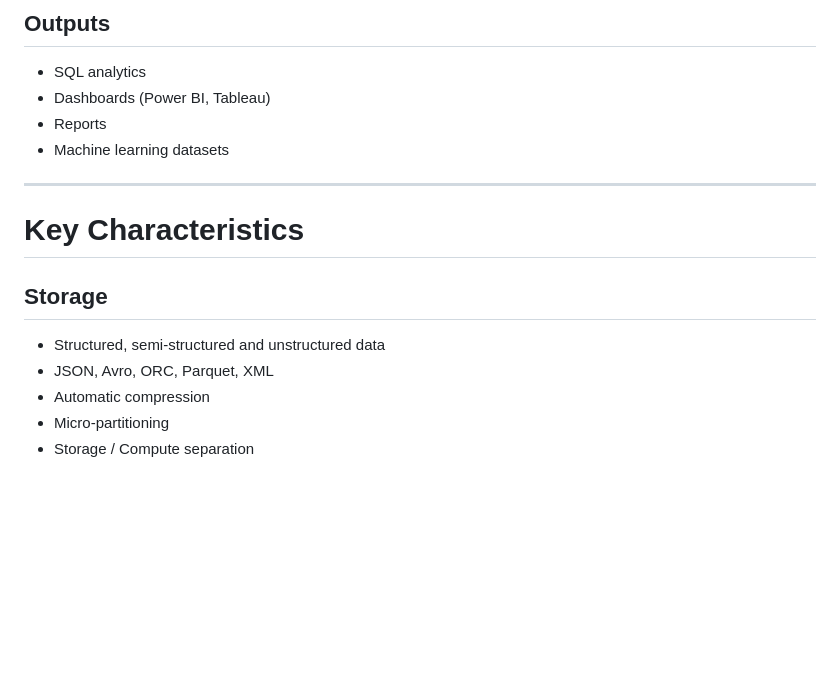
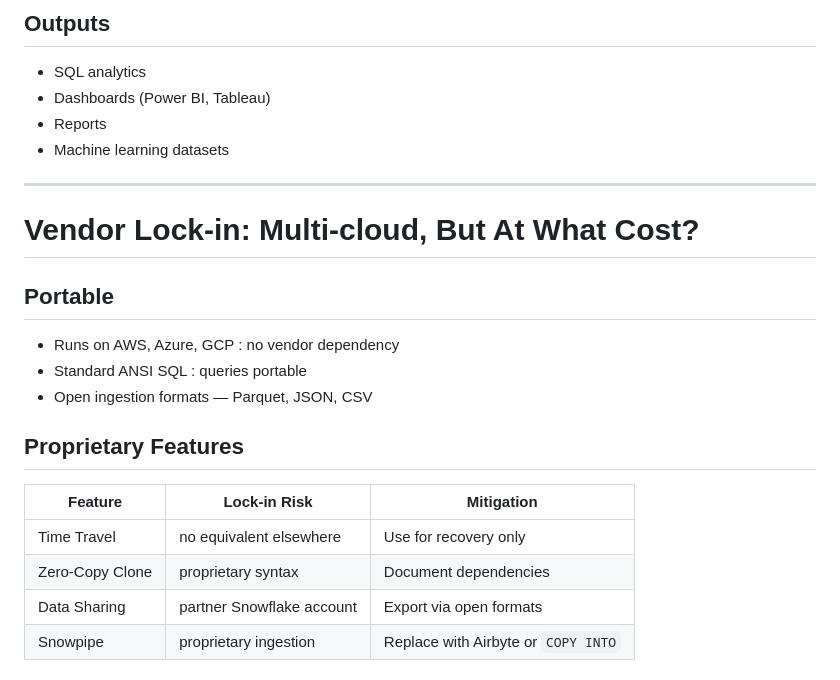
Before and after one commit to markaj-agron/IST-Workshop-Snowflake, a Markdown page: Slide/slide.md, the part around one of its changes. Rendered like a GitHub page; blank space fills up the shorter version.

```diff
--- a/Slide/slide.md
+++ b/Slide/slide.md
@@ -617,20 +618,27 @@ Egress costs apply when extracting data out &rarr; keep compute and storage in s
 
 
 ---
-
-# Key Characteristics
+# Vendor Lock-in: Multi-cloud, But At What Cost?
 
 <div class="columns">
-
 <div>
 
-## Storage
+## Portable
+- Runs on AWS, Azure, GCP : no vendor dependency
+- Standard ANSI SQL : queries portable
+- Open ingestion formats — Parquet, JSON, CSV
 
-- Structured, semi-structured and unstructured data
-- JSON, Avro, ORC, Parquet, XML
-- Automatic compression
-- Micro-partitioning
-- Storage / Compute separation
 
-<br>
+<style scoped>
+th { background: var(--accent); color: #0d1b2a; }
+table { font-size: 0.72em; width: 95%; }
+td, th { padding: 0.3em 0.6em; }
+</style>
+## Proprietary Features
+| Feature | Lock-in Risk | Mitigation |
+|---------|-------------|------------|
+| Time Travel | no equivalent elsewhere | Use for recovery only |
+| Zero-Copy Clone | proprietary syntax | Document dependencies |
+| Data Sharing | partner Snowflake account | Export via open formats |
+| Snowpipe | proprietary ingestion | Replace with Airbyte or `COPY INTO` |
 
```
Also changed, not shown: other parts of Slide/slide.md (+17 -65 lines).
